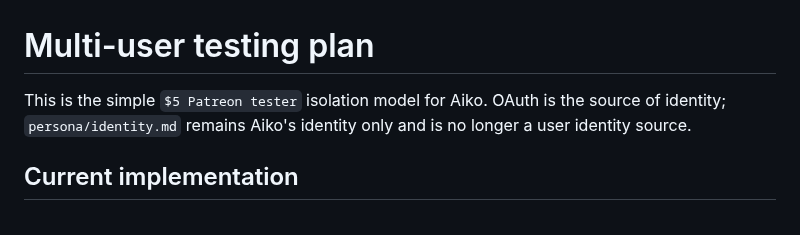
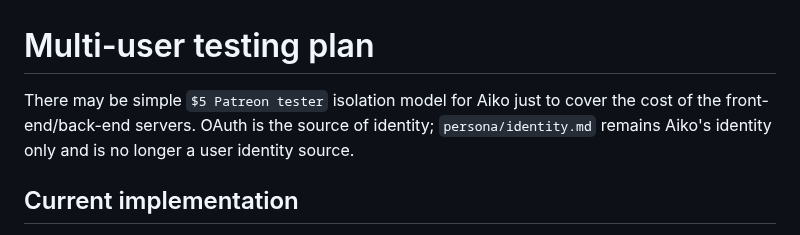
Before and after one commit to OppaAI/Aiko-chan, a Markdown page: docs/MULTI_USER.md, the part around the change. Rendered like a GitHub page.

Commit message:
Update Multi-user testing plan description
Clarified the description of the $5 Patreon tester isolation model for Aiko.

```diff
--- a/docs/MULTI_USER.md
+++ b/docs/MULTI_USER.md
@@ -1,6 +1,7 @@
 # Multi-user testing plan
 
-This is the simple `$5 Patreon tester` isolation model for Aiko. OAuth is the source of identity; `persona/identity.md` remains Aiko's identity only and is no longer a user identity source.
+There may be simple `$5 Patreon tester` isolation model for Aiko just to cover the cost of the front-end/back-end servers.
+OAuth is the source of identity; `persona/identity.md` remains Aiko's identity only and is no longer a user identity source.
 
 ## Current implementation
 
```
